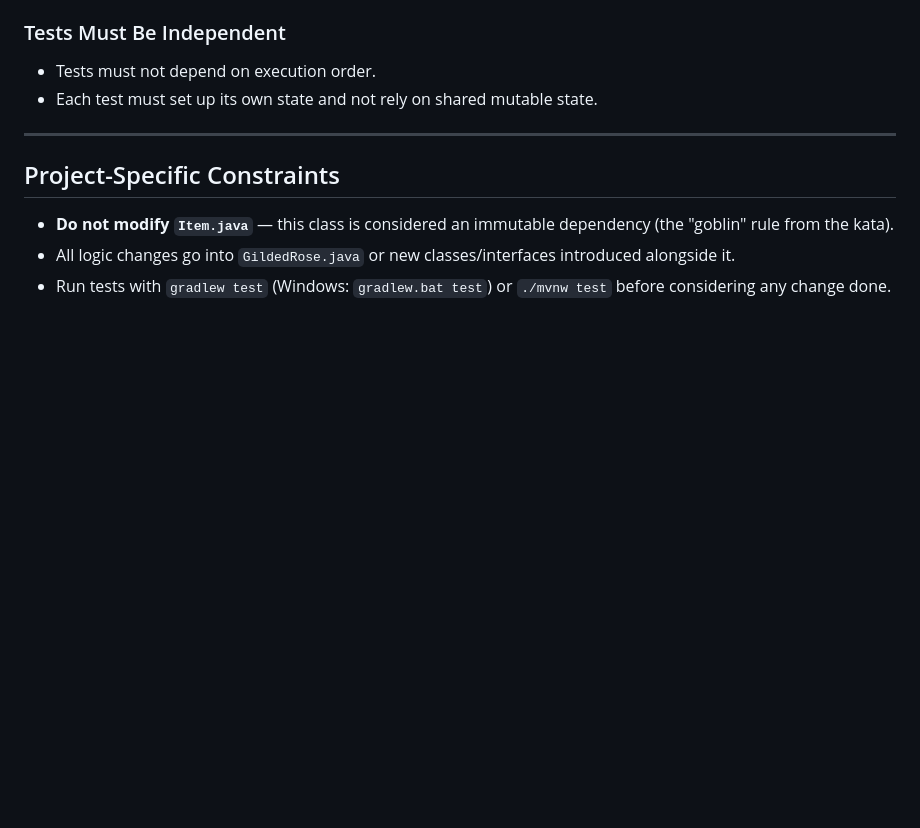
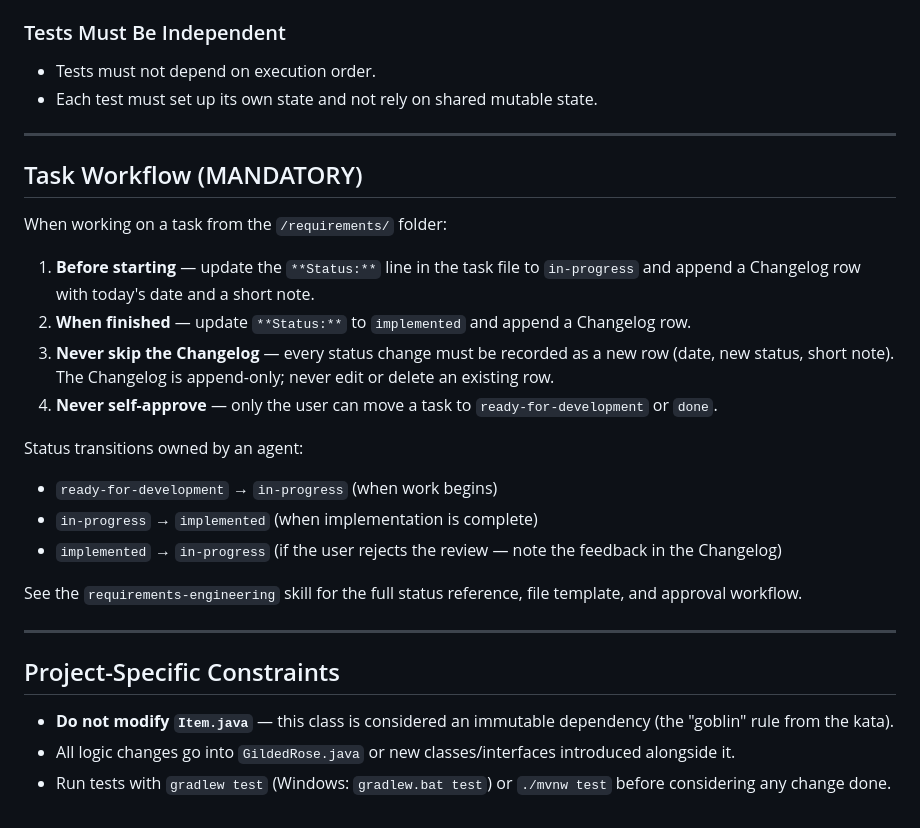
Before and after one commit to moeschl95/ai-agent-kata, a Markdown page: Java/AGENTS.md, the part around the change. Rendered like a GitHub page; blank space fills up the shorter version.

Commit message:
skill: Requrements engineering skill

```diff
--- a/Java/AGENTS.md
+++ b/Java/AGENTS.md
@@ -79,6 +79,24 @@ Never write production code without a corresponding failing test written first.
 
 ---
 
+## Task Workflow (MANDATORY)
+
+When working on a task from the `/requirements/` folder:
+
+1. **Before starting** — update the `**Status:**` line in the task file to `in-progress` and append a Changelog row with today's date and a short note.
+2. **When finished** — update `**Status:**` to `implemented` and append a Changelog row.
+3. **Never skip the Changelog** — every status change must be recorded as a new row (date, new status, short note). The Changelog is append-only; never edit or delete an existing row.
+4. **Never self-approve** — only the user can move a task to `ready-for-development` or `done`.
+
+Status transitions owned by an agent:
+- `ready-for-development` → `in-progress` (when work begins)
+- `in-progress` → `implemented` (when implementation is complete)
+- `implemented` → `in-progress` (if the user rejects the review — note the feedback in the Changelog)
+
+See the `requirements-engineering` skill for the full status reference, file template, and approval workflow.
+
+---
+
 ## Project-Specific Constraints
 
 - **Do not modify `Item.java`** — this class is considered an immutable dependency (the "goblin" rule from the kata).
```
Also changed, not shown: 1 other file.
